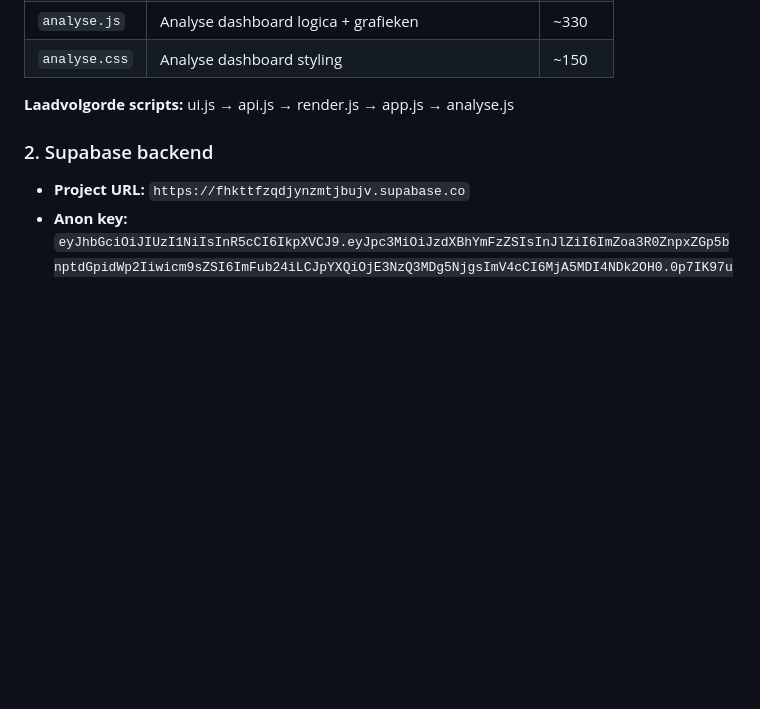
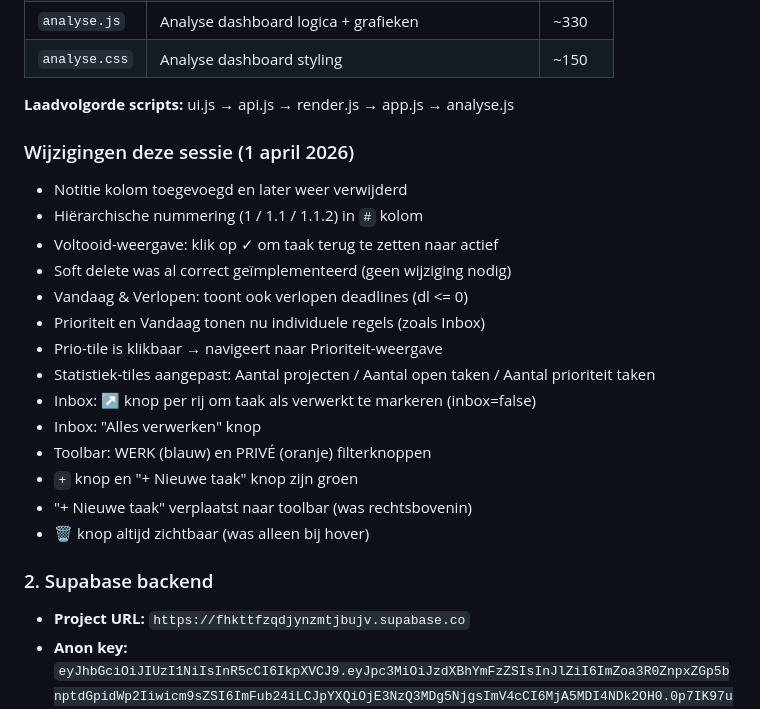
Before and after one commit to RHLOS/rhl-taakmanager, a Markdown page: OVERDRACHT.md, the part around one of its changes. Rendered like a GitHub page; blank space fills up the shorter version.

```diff
--- a/OVERDRACHT.md
+++ b/OVERDRACHT.md
@@ -34,6 +34,22 @@ Apple-native taakmanager als platte tabel. Gesplitst in bestanden:
 | `analyse.css` | Analyse dashboard styling | ~150 |
 
 **Laadvolgorde scripts:** ui.js → api.js → render.js → app.js → analyse.js
+
+### Wijzigingen deze sessie (1 april 2026)
+- Notitie kolom toegevoegd en later weer verwijderd
+- Hiërarchische nummering (1 / 1.1 / 1.1.2) in `#` kolom
+- Voltooid-weergave: klik op ✓ om taak terug te zetten naar actief
+- Soft delete was al correct geïmplementeerd (geen wijziging nodig)
+- Vandaag & Verlopen: toont ook verlopen deadlines (dl <= 0)
+- Prioriteit en Vandaag tonen nu individuele regels (zoals Inbox)
+- Prio-tile is klikbaar → navigeert naar Prioriteit-weergave
+- Statistiek-tiles aangepast: Aantal projecten / Aantal open taken / Aantal prioriteit taken
+- Inbox: ↗ knop per rij om taak als verwerkt te markeren (inbox=false)
+- Inbox: "Alles verwerken" knop
+- Toolbar: WERK (blauw) en PRIVÉ (oranje) filterknoppen
+- `+` knop en "+ Nieuwe taak" knop zijn groen
+- "+ Nieuwe taak" verplaatst naar toolbar (was rechtsbovenin)
+- 🗑 knop altijd zichtbaar (was alleen bij hover)
 
 ### 2. Supabase backend
 
```
Also changed, not shown: other parts of OVERDRACHT.md (+54 -3 lines).
